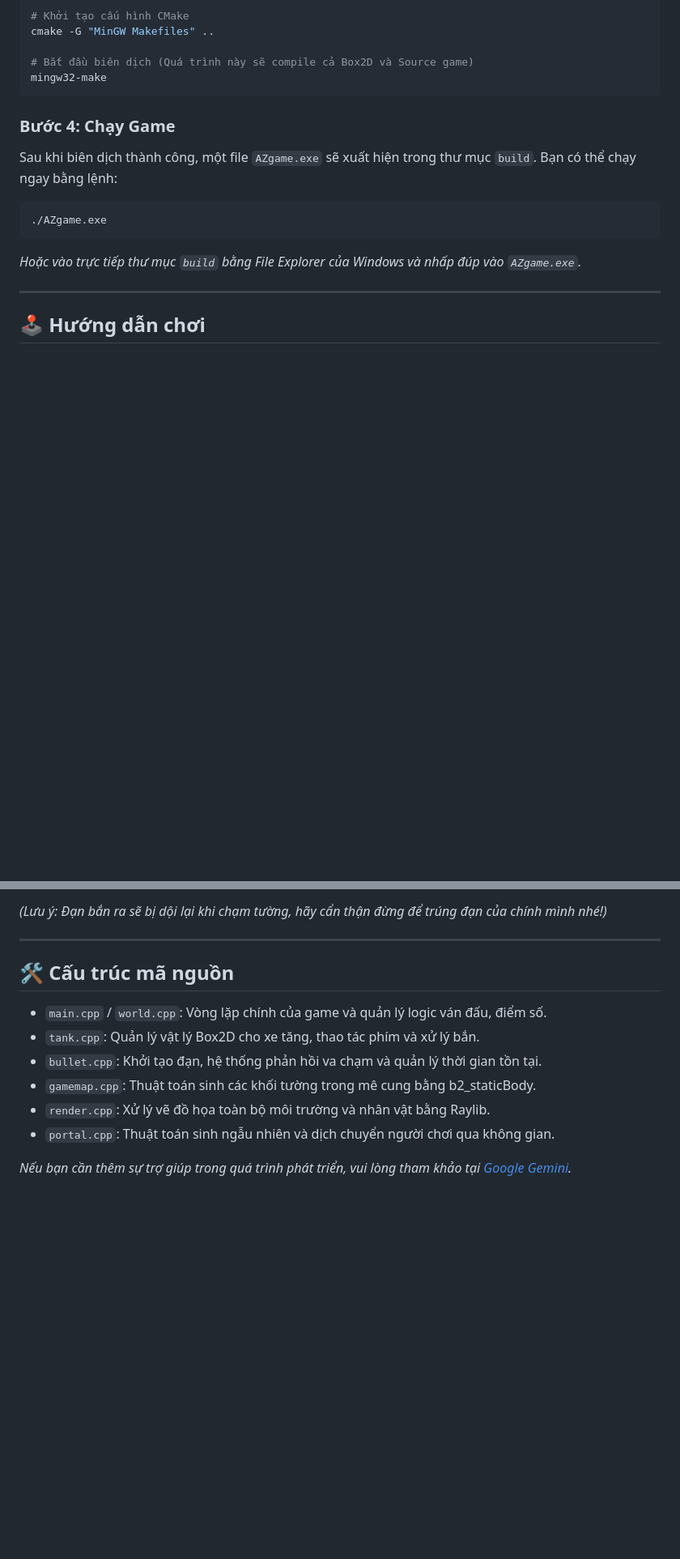
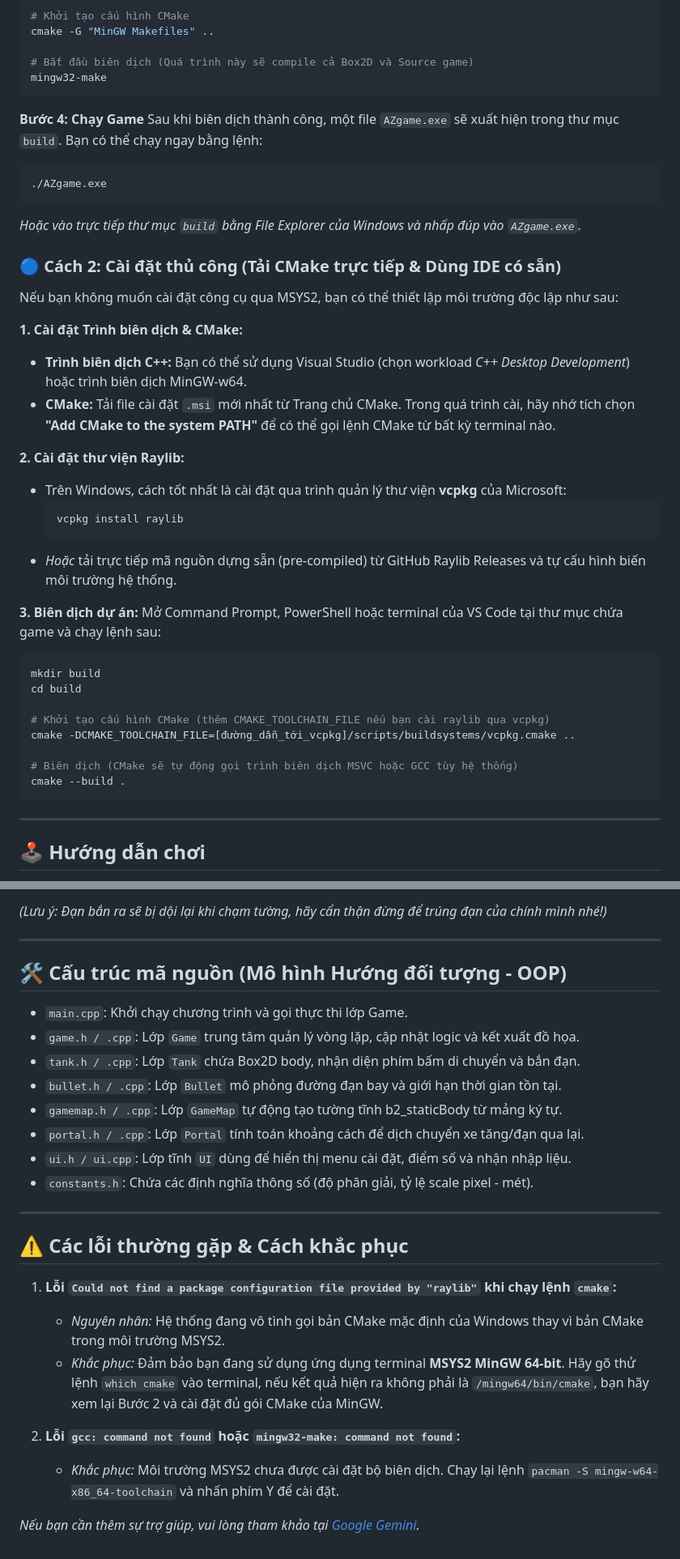
Before and after one commit to caohung2006/AZgame, a Markdown page: README.md, 2 parts joined by grey strips. Shown at 81% size. GitHub-like rendering; blank space fills up the shorter version.

````diff
--- a/README.md
+++ b/README.md
@@ -60,12 +62,39 @@ cmake -G "MinGW Makefiles" ..
 mingw32-make
 ```
 
-### Bước 4: Chạy Game
+**Bước 4: Chạy Game**
 Sau khi biên dịch thành công, một file `AZgame.exe` sẽ xuất hiện trong thư mục `build`. Bạn có thể chạy ngay bằng lệnh:
 ```bash
 ./AZgame.exe
 ```
 *Hoặc vào trực tiếp thư mục `build` bằng File Explorer của Windows và nhấp đúp vào `AZgame.exe`.*
+
+### 🔵 Cách 2: Cài đặt thủ công (Tải CMake trực tiếp & Dùng IDE có sẵn)
+Nếu bạn không muốn cài đặt công cụ qua MSYS2, bạn có thể thiết lập môi trường độc lập như sau:
+
+**1. Cài đặt Trình biên dịch & CMake:**
+- **Trình biên dịch C++:** Bạn có thể sử dụng Visual Studio (chọn workload *C++ Desktop Development*) hoặc trình biên dịch MinGW-w64.
+- **CMake:** Tải file cài đặt `.msi` mới nhất từ Trang chủ CMake. Trong quá trình cài, hãy nhớ tích chọn **"Add CMake to the system PATH"** để có thể gọi lệnh CMake từ bất kỳ terminal nào.
+
+**2. Cài đặt thư viện Raylib:**
+- Trên Windows, cách tốt nhất là cài đặt qua trình quản lý thư viện **vcpkg** của Microsoft:
+  ```bash
+  vcpkg install raylib
+  ```
+- *Hoặc* tải trực tiếp mã nguồn dựng sẵn (pre-compiled) từ GitHub Raylib Releases và tự cấu hình biến môi trường hệ thống.
+
+**3. Biên dịch dự án:**
+Mở Command Prompt, PowerShell hoặc terminal của VS Code tại thư mục chứa game và chạy lệnh sau:
+```bash
+mkdir build
+cd build
+
+# Khởi tạo cấu hình CMake (thêm CMAKE_TOOLCHAIN_FILE nếu bạn cài raylib qua vcpkg)
+cmake -DCMAKE_TOOLCHAIN_FILE=[đường_dẫn_tới_vcpkg]/scripts/buildsystems/vcpkg.cmake ..
+
+# Biên dịch (CMake sẽ tự động gọi trình biên dịch MSVC hoặc GCC tùy hệ thống)
+cmake --build .
+```
 
 ---
 
@@ -84,12 +113,25 @@ Khi vào game, bạn có thể click vào nút **SETTINGS** ở góc trên bên
 
 ---
 
-## 🛠️ Cấu trúc mã nguồn
-- `main.cpp` / `world.cpp`: Vòng lặp chính của game và quản lý logic ván đấu, điểm số.
-- `tank.cpp`: Quản lý vật lý Box2D cho xe tăng, thao tác phím và xử lý bắn.
-- `bullet.cpp`: Khởi tạo đạn, hệ thống phản hồi va chạm và quản lý thời gian tồn tại.
-- `gamemap.cpp`: Thuật toán sinh các khối tường trong mê cung bằng b2_staticBody.
-- `render.cpp`: Xử lý vẽ đồ họa toàn bộ môi trường và nhân vật bằng Raylib.
-- `portal.cpp`: Thuật toán sinh ngẫu nhiên và dịch chuyển người chơi qua không gian.
+## 🛠️ Cấu trúc mã nguồn (Mô hình Hướng đối tượng - OOP)
+- `main.cpp`: Khởi chạy chương trình và gọi thực thi lớp Game.
+- `game.h / .cpp`: Lớp `Game` trung tâm quản lý vòng lặp, cập nhật logic và kết xuất đồ họa.
+- `tank.h / .cpp`: Lớp `Tank` chứa Box2D body, nhận diện phím bấm di chuyển và bắn đạn.
+- `bullet.h / .cpp`: Lớp `Bullet` mô phỏng đường đạn bay và giới hạn thời gian tồn tại.
+- `gamemap.h / .cpp`: Lớp `GameMap` tự động tạo tường tĩnh b2_staticBody từ mảng ký tự.
+- `portal.h / .cpp`: Lớp `Portal` tính toán khoảng cách để dịch chuyển xe tăng/đạn qua lại.
+- `ui.h / ui.cpp`: Lớp tĩnh `UI` dùng để hiển thị menu cài đặt, điểm số và nhận nhập liệu.
+- `constants.h`: Chứa các định nghĩa thông số (độ phân giải, tỷ lệ scale pixel - mét).
 
-*Nếu bạn cần thêm sự trợ giúp trong quá trình phát triển, vui lòng tham khảo tại [Google Gemini](https://gemini.google.com/).*
+---
+
+## ⚠️ Các lỗi thường gặp & Cách khắc phục
+
+1. **Lỗi `Could not find a package configuration file provided by "raylib"` khi chạy lệnh `cmake`:**
+   - *Nguyên nhân:* Hệ thống đang vô tình gọi bản CMake mặc định của Windows thay vì bản CMake trong môi trường MSYS2.
+   - *Khắc phục:* Đảm bảo bạn đang sử dụng ứng dụng terminal **MSYS2 MinGW 64-bit**. Hãy gõ thử lệnh `which cmake` vào terminal, nếu kết quả hiện ra không phải là `/mingw64/bin/cmake`, bạn hãy xem lại Bước 2 và cài đặt đủ gói CMake của MinGW.
+
+2. **Lỗi `gcc: command not found` hoặc `mingw32-make: command not found`:**
+   - *Khắc phục:* Môi trường MSYS2 chưa được cài đặt bộ biên dịch. Chạy lại lệnh `pacman -S mingw-w64-x86_64-toolchain` và nhấn phím Y để cài đặt.
+
+*Nếu bạn cần thêm sự trợ giúp, vui lòng tham khảo tại [Google Gemini](https://gemini.google.com/).*
````
Also changed, not shown: other parts of README.md (+6 -4 lines).
